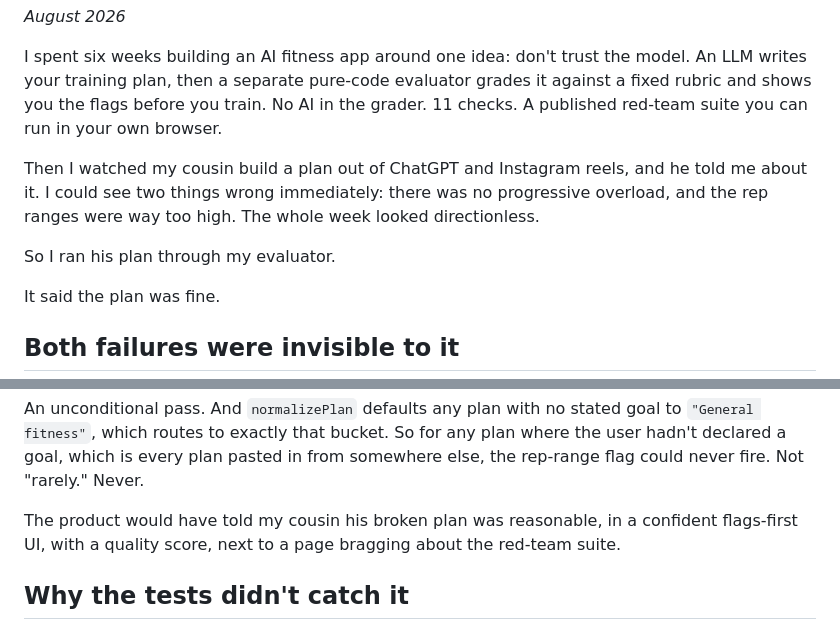
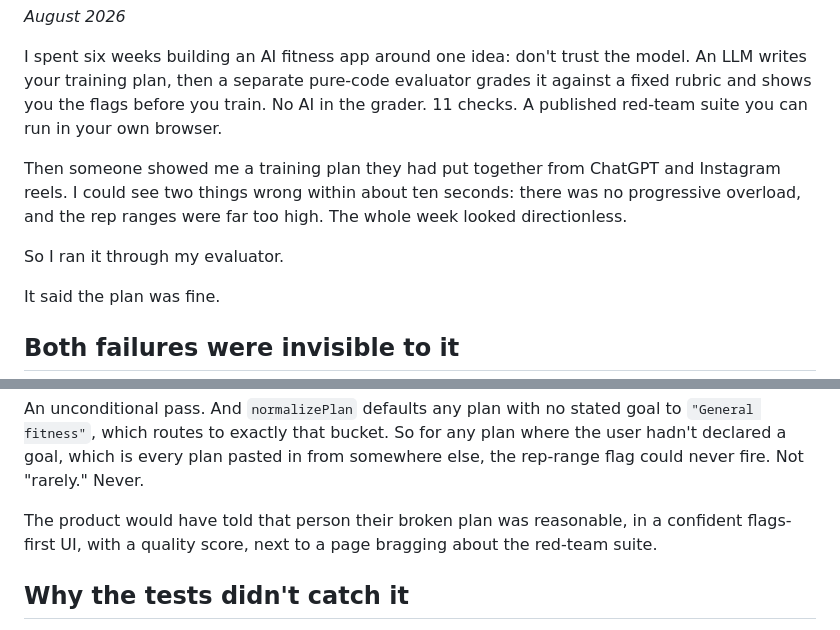
Before and after one commit to Ray-Shaw06/spotterai, a Markdown page: docs/an-evaluator-that-couldnt-catch-its-own-bug.md, 2 parts joined by grey strips. Rendered like a GitHub page.

```diff
--- a/docs/an-evaluator-that-couldnt-catch-its-own-bug.md
+++ b/docs/an-evaluator-that-couldnt-catch-its-own-bug.md
@@ -8,12 +8,12 @@ grades it against a fixed rubric and shows you the flags before you train. No AI
 in the grader. 11 checks. A published red-team suite you can run in your own
 browser.
 
-Then I watched my cousin build a plan out of ChatGPT and Instagram reels, and he
-told me about it. I could see two things wrong immediately: there was no
-progressive overload, and the rep ranges were way too high. The whole week looked
-directionless.
+Then someone showed me a training plan they had put together from ChatGPT and
+Instagram reels. I could see two things wrong within about ten seconds: there was
+no progressive overload, and the rep ranges were far too high. The whole week
+looked directionless.
 
-So I ran his plan through my evaluator.
+So I ran it through my evaluator.
 
 It said the plan was fine.
 
@@ -41,7 +41,7 @@ to `"General fitness"`, which routes to exactly that bucket. So for any plan
 where the user hadn't declared a goal, which is every plan pasted in from
 somewhere else, the rep-range flag could never fire. Not "rarely." Never.
 
-The product would have told my cousin his broken plan was reasonable, in a
+The product would have told that person their broken plan was reasonable, in a
 confident flags-first UI, with a quality score, next to a page bragging about the
 red-team suite.
 
```
Also changed, not shown: README.md (+6 -5 lines).
